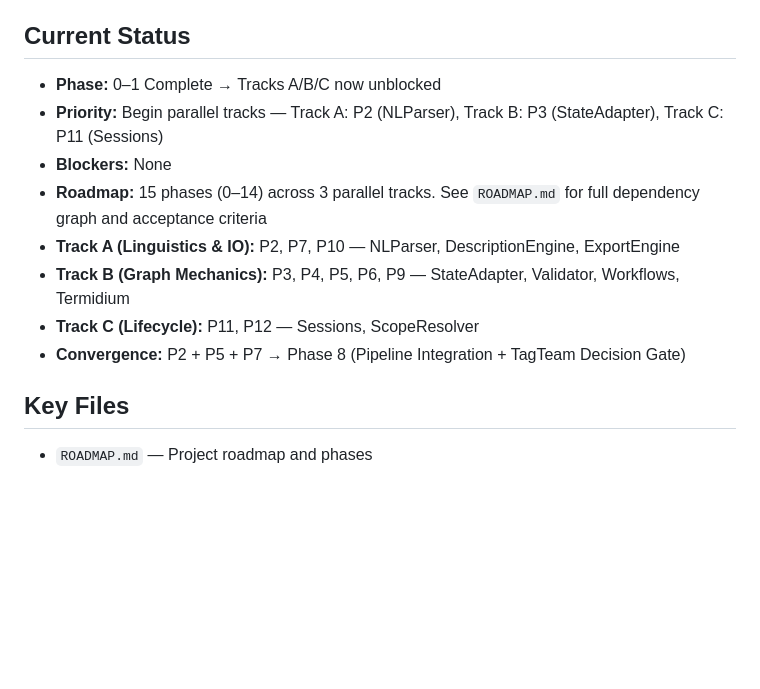
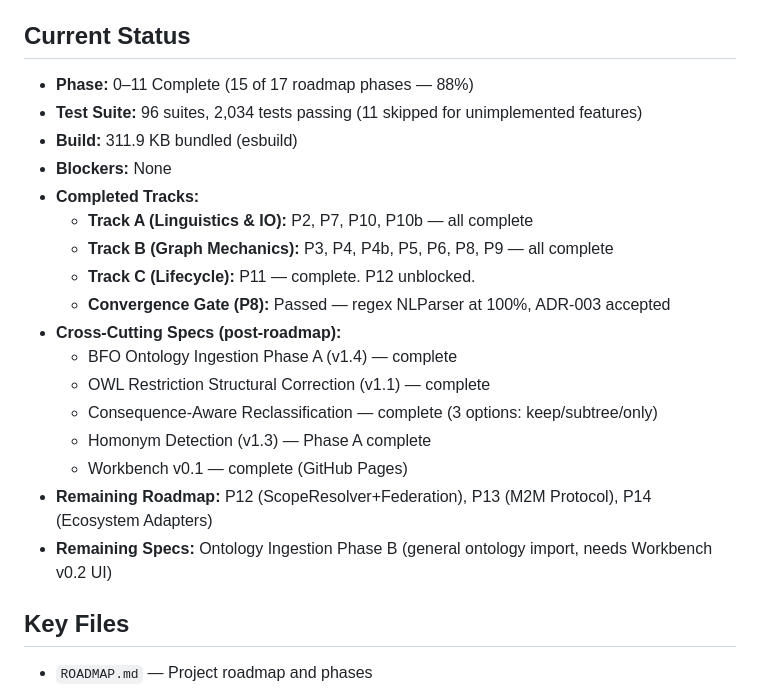
Before and after one commit to Skreen5hot/Fandaws-Sentinel, a Markdown page: CLAUDE.md, the part around the change. Rendered like a GitHub page; blank space fills up the shorter version.

```diff
--- a/CLAUDE.md
+++ b/CLAUDE.md
@@ -6,14 +6,23 @@ Fandaws (Fact and Answer Web Service) is an edge-canonical conversational knowle
 
 ## Current Status
 
-- **Phase:** 0–1 Complete → Tracks A/B/C now unblocked
-- **Priority:** Begin parallel tracks — Track A: P2 (NLParser), Track B: P3 (StateAdapter), Track C: P11 (Sessions)
+- **Phase:** 0–11 Complete (15 of 17 roadmap phases — 88%)
+- **Test Suite:** 96 suites, 2,034 tests passing (11 skipped for unimplemented features)
+- **Build:** 311.9 KB bundled (esbuild)
 - **Blockers:** None
-- **Roadmap:** 15 phases (0–14) across 3 parallel tracks. See `ROADMAP.md` for full dependency graph and acceptance criteria
-- **Track A (Linguistics & IO):** P2, P7, P10 — NLParser, DescriptionEngine, ExportEngine
-- **Track B (Graph Mechanics):** P3, P4, P5, P6, P9 — StateAdapter, Validator, Workflows, Termidium
-- **Track C (Lifecycle):** P11, P12 — Sessions, ScopeResolver
-- **Convergence:** P2 + P5 + P7 → Phase 8 (Pipeline Integration + TagTeam Decision Gate)
+- **Completed Tracks:**
+  - **Track A (Linguistics & IO):** P2, P7, P10, P10b — all complete
+  - **Track B (Graph Mechanics):** P3, P4, P4b, P5, P6, P8, P9 — all complete
+  - **Track C (Lifecycle):** P11 — complete. P12 unblocked.
+  - **Convergence Gate (P8):** Passed — regex NLParser at 100%, ADR-003 accepted
+- **Cross-Cutting Specs (post-roadmap):**
+  - BFO Ontology Ingestion Phase A (v1.4) — complete
+  - OWL Restriction Structural Correction (v1.1) — complete
+  - Consequence-Aware Reclassification — complete (3 options: keep/subtree/only)
+  - Homonym Detection (v1.3) — Phase A complete
+  - Workbench v0.1 — complete (GitHub Pages)
+- **Remaining Roadmap:** P12 (ScopeResolver+Federation), P13 (M2M Protocol), P14 (Ecosystem Adapters)
+- **Remaining Specs:** Ontology Ingestion Phase B (general ontology import, needs Workbench v0.2 UI)
 
 ## Key Files
 
```
Also changed, not shown: ROADMAP.md (+22 -18 lines).
